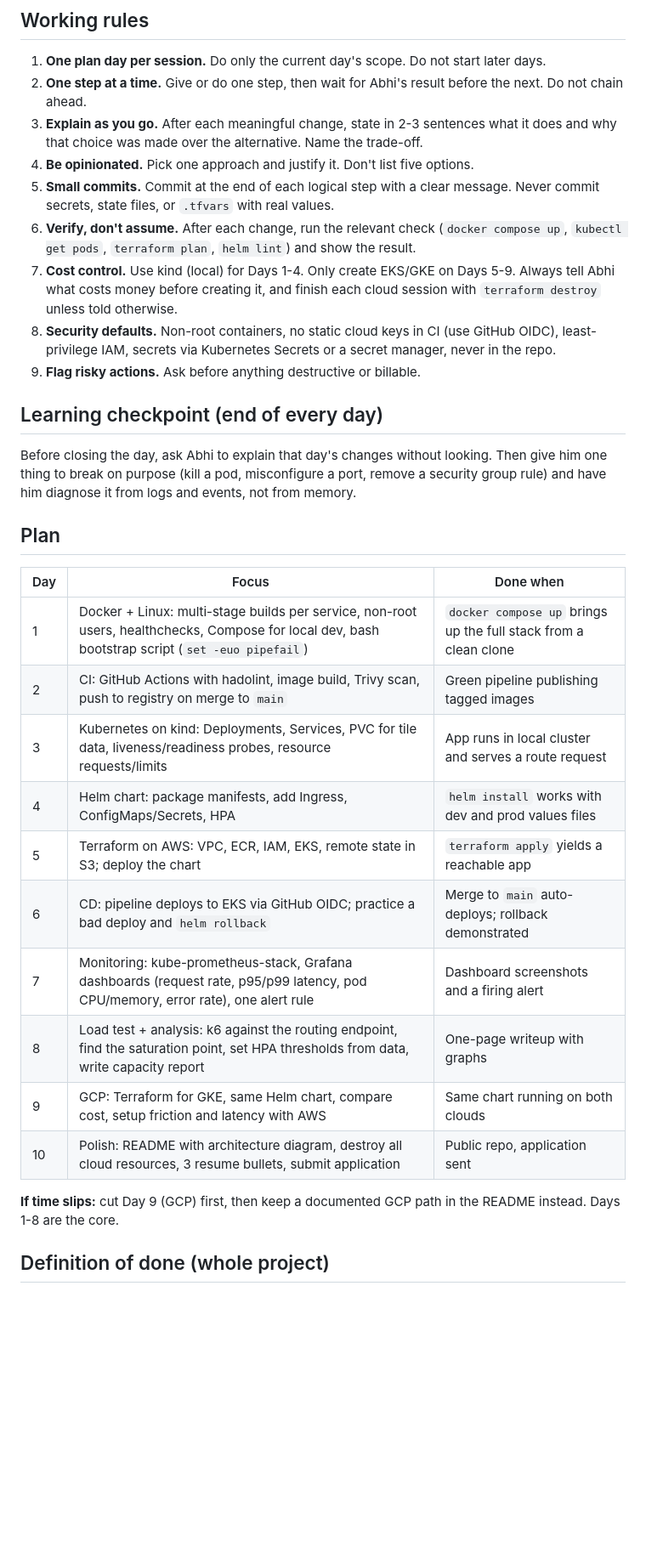
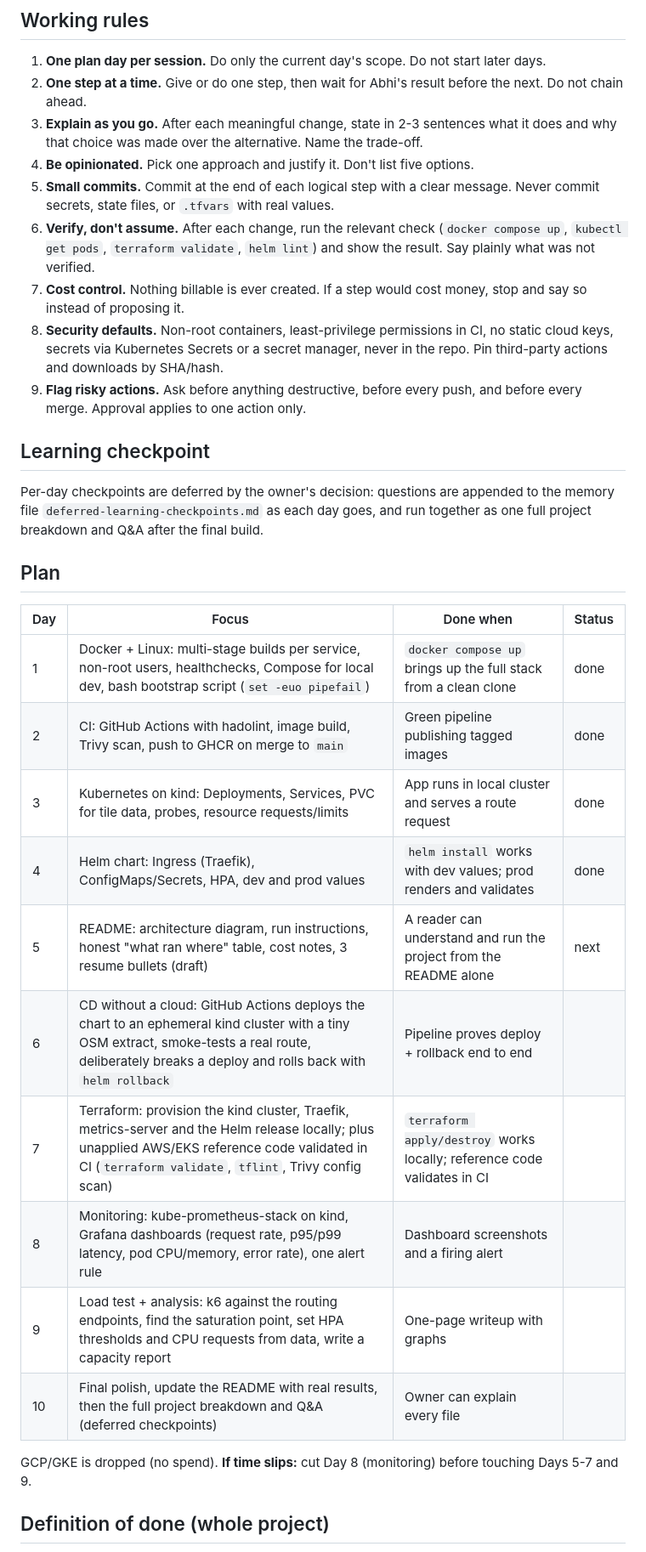
Before and after one commit to abhithapliyal05/MapRouting, a Markdown page: CLAUDE.md, the part around one of its changes. Shown at 85% size. GitHub-like rendering; blank space fills up the shorter version.

Commit message:
docs: revise plan to a no-cloud-spend, resume-quality scope (days 5-10 reordered, GCP dropped) (#9)
Co-authored-by: Claude Sonnet 5.5 <noreply@anthropic.com>

```diff
--- a/CLAUDE.md
+++ b/CLAUDE.md
@@ -14,30 +16,30 @@ Abhi is a CS student. He will be asked about every file in this repo in an inter
 3. **Explain as you go.** After each meaningful change, state in 2-3 sentences what it does and why that choice was made over the alternative. Name the trade-off.
 4. **Be opinionated.** Pick one approach and justify it. Don't list five options.
 5. **Small commits.** Commit at the end of each logical step with a clear message. Never commit secrets, state files, or `.tfvars` with real values.
-6. **Verify, don't assume.** After each change, run the relevant check (`docker compose up`, `kubectl get pods`, `terraform plan`, `helm lint`) and show the result.
-7. **Cost control.** Use kind (local) for Days 1-4. Only create EKS/GKE on Days 5-9. Always tell Abhi what costs money before creating it, and finish each cloud session with `terraform destroy` unless told otherwise.
-8. **Security defaults.** Non-root containers, no static cloud keys in CI (use GitHub OIDC), least-privilege IAM, secrets via Kubernetes Secrets or a secret manager, never in the repo.
-9. **Flag risky actions.** Ask before anything destructive or billable.
+6. **Verify, don't assume.** After each change, run the relevant check (`docker compose up`, `kubectl get pods`, `terraform validate`, `helm lint`) and show the result. Say plainly what was not verified.
+7. **Cost control.** Nothing billable is ever created. If a step would cost money, stop and say so instead of proposing it.
+8. **Security defaults.** Non-root containers, least-privilege permissions in CI, no static cloud keys, secrets via Kubernetes Secrets or a secret manager, never in the repo. Pin third-party actions and downloads by SHA/hash.
+9. **Flag risky actions.** Ask before anything destructive, before every push, and before every merge. Approval applies to one action only.
 
-## Learning checkpoint (end of every day)
-Before closing the day, ask Abhi to explain that day's changes without looking. Then give him one thing to break on purpose (kill a pod, misconfigure a port, remove a security group rule) and have him diagnose it from logs and events, not from memory.
+## Learning checkpoint
+Per-day checkpoints are deferred by the owner's decision: questions are appended to the memory file `deferred-learning-checkpoints.md` as each day goes, and run together as one full project breakdown and Q&A after the final build.
 
 ## Plan
 
-| Day | Focus | Done when |
-|---|---|---|
-| 1 | Docker + Linux: multi-stage builds per service, non-root users, healthchecks, Compose for local dev, bash bootstrap script (`set -euo pipefail`) | `docker compose up` brings up the full stack from a clean clone |
-| 2 | CI: GitHub Actions with hadolint, image build, Trivy scan, push to registry on merge to `main` | Green pipeline publishing tagged images |
-| 3 | Kubernetes on kind: Deployments, Services, PVC for tile data, liveness/readiness probes, resource requests/limits | App runs in local cluster and serves a route request |
-| 4 | Helm chart: package manifests, add Ingress, ConfigMaps/Secrets, HPA | `helm install` works with dev and prod values files |
-| 5 | Terraform on AWS: VPC, ECR, IAM, EKS, remote state in S3; deploy the chart | `terraform apply` yields a reachable app |
-| 6 | CD: pipeline deploys to EKS via GitHub OIDC; practice a bad deploy and `helm rollback` | Merge to `main` auto-deploys; rollback demonstrated |
-| 7 | Monitoring: kube-prometheus-stack, Grafana dashboards (request rate, p95/p99 latency, pod CPU/memory, error rate), one alert rule | Dashboard screenshots and a firing alert |
-| 8 | Load test + analysis: k6 against the routing endpoint, find the saturation point, set HPA thresholds from data, write capacity report | One-page writeup with graphs |
-| 9 | GCP: Terraform for GKE, same Helm chart, compare cost, setup friction and latency with AWS | Same chart running on both clouds |
-| 10 | Polish: README with architecture diagram, destroy all cloud resources, 3 resume bullets, submit application | Public repo, application sent |
+| Day | Focus | Done when | Status |
+|---|---|---|---|
+| 1 | Docker + Linux: multi-stage builds per service, non-root users, healthchecks, Compose for local dev, bash bootstrap script (`set -euo pipefail`) | `docker compose up` brings up the full stack from a clean clone | done |
+| 2 | CI: GitHub Actions with hadolint, image build, Trivy scan, push to GHCR on merge to `main` | Green pipeline publishing tagged images | done |
+| 3 | Kubernetes on kind: Deployments, Services, PVC for tile data, probes, resource requests/limits | App runs in local cluster and serves a route request | done |
+| 4 | Helm chart: Ingress (Traefik), ConfigMaps/Secrets, HPA, dev and prod values | `helm install` works with dev values; prod renders and validates | done |
+| 5 | README: architecture diagram, run instructions, honest "what ran where" table, cost notes, 3 resume bullets (draft) | A reader can understand and run the project from the README alone | next |
+| 6 | CD without a cloud: GitHub Actions deploys the chart to an ephemeral kind cluster with a tiny OSM extract, smoke-tests a real route, deliberately breaks a deploy and rolls back with `helm rollback` | Pipeline proves deploy + rollback end to end | |
+| 7 | Terraform: provision the kind cluster, Traefik, metrics-server and the Helm release locally; plus unapplied AWS/EKS reference code validated in CI (`terraform validate`, `tflint`, Trivy config scan) | `terraform apply/destroy` works locally; reference code validates in CI | |
+| 8 | Monitoring: kube-prometheus-stack on kind, Grafana dashboards (request rate, p95/p99 latency, pod CPU/memory, error rate), one alert rule | Dashboard screenshots and a firing alert | |
+| 9 | Load test + analysis: k6 against the routing endpoints, find the saturation point, set HPA thresholds and CPU requests from data, write a capacity report | One-page writeup with graphs | |
+| 10 | Final polish, update the README with real results, then the full project breakdown and Q&A (deferred checkpoints) | Owner can explain every file | |
 
-**If time slips:** cut Day 9 (GCP) first, then keep a documented GCP path in the README instead. Days 1-8 are the core.
+GCP/GKE is dropped (no spend). **If time slips:** cut Day 8 (monitoring) before touching Days 5-7 and 9.
 
 ## Definition of done (whole project)
 - Fresh clone to running stack with one command locally
```
Also changed, not shown: other parts of CLAUDE.md (+7 -5 lines).
